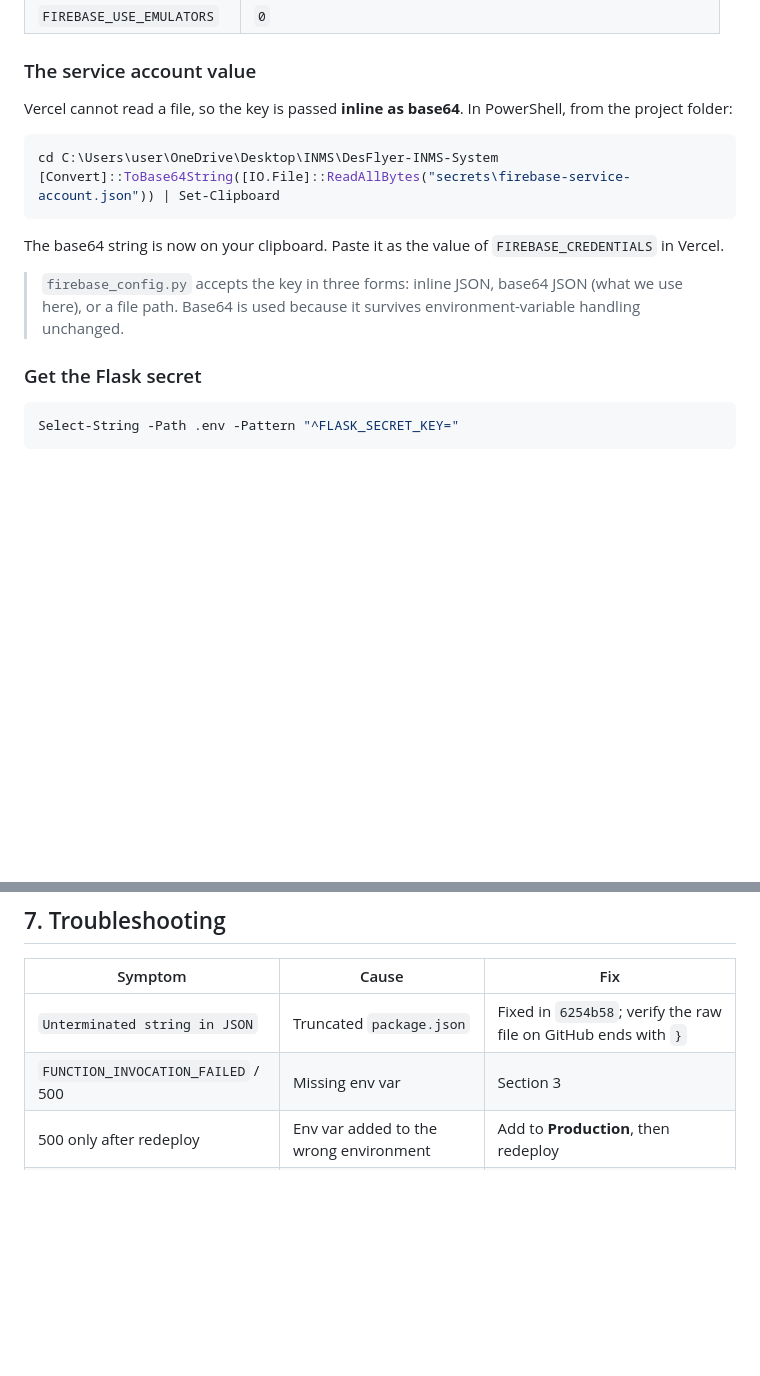
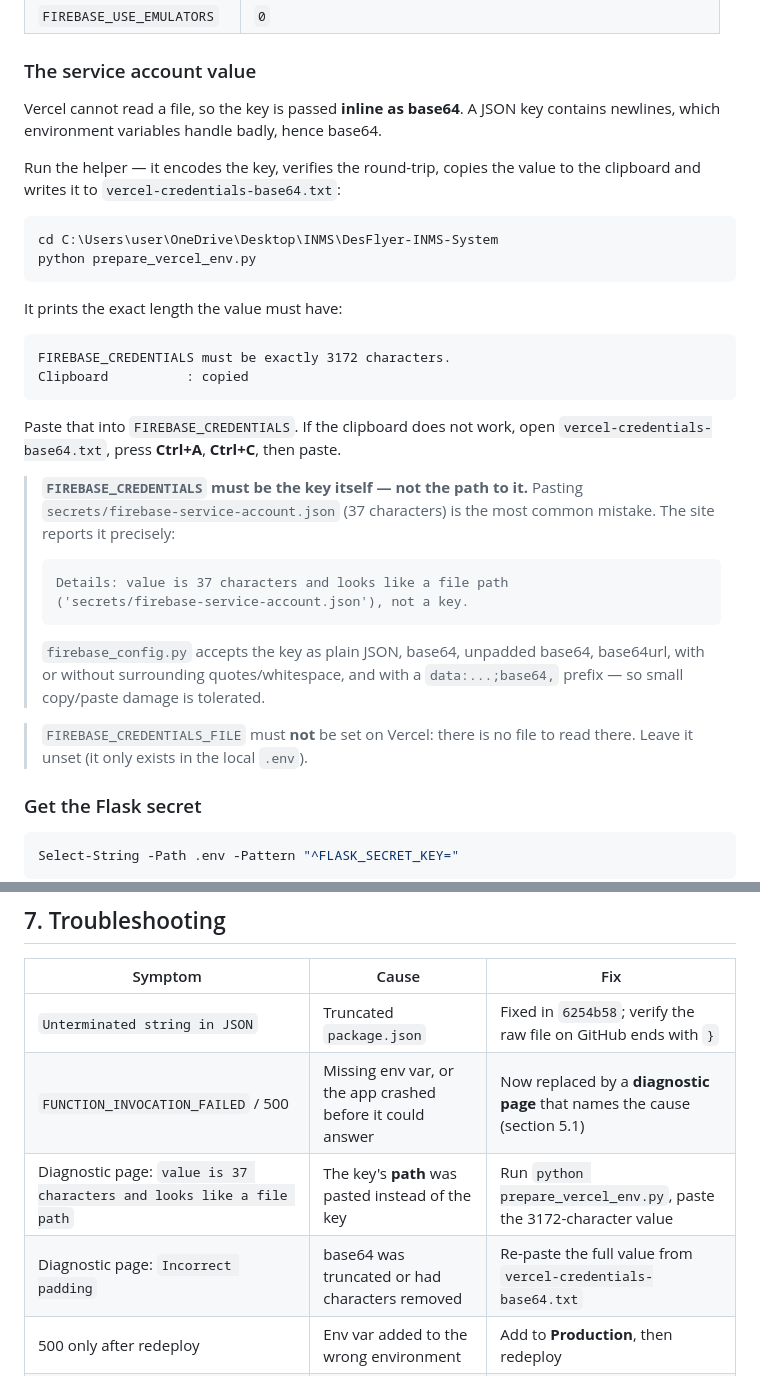
Before and after one commit to Saravanankodi/DesFlyer-INMS-System, a Markdown page: VERCEL_DEPLOY.md, 2 parts joined by grey strips. Rendered like a GitHub page; blank space fills up the shorter version.

Commit message:
Document the credentials paste fix

````diff
--- a/VERCEL_DEPLOY.md
+++ b/VERCEL_DEPLOY.md
@@ -69,20 +69,42 @@ use preview deployments):
 
 ### The service account value
 
-Vercel cannot read a file, so the key is passed **inline as base64**. In
-PowerShell, from the project folder:
+Vercel cannot read a file, so the key is passed **inline as base64**. A JSON key
+contains newlines, which environment variables handle badly, hence base64.
+
+Run the helper — it encodes the key, verifies the round-trip, copies the value to
+the clipboard and writes it to `vercel-credentials-base64.txt`:
 
 ```powershell
 cd C:\Users\user\OneDrive\Desktop\INMS\DesFlyer-INMS-System
-[Convert]::ToBase64String([IO.File]::ReadAllBytes("secrets\firebase-service-account.json")) | Set-Clipboard
+python prepare_vercel_env.py
 ```
 
-The base64 string is now on your clipboard. Paste it as the value of
-`FIREBASE_CREDENTIALS` in Vercel.
+It prints the exact length the value must have:
 
-> `firebase_config.py` accepts the key in three forms: inline JSON, base64 JSON
-> (what we use here), or a file path. Base64 is used because it survives
-> environment-variable handling unchanged.
+```
+FIREBASE_CREDENTIALS must be exactly 3172 characters.
+Clipboard          : copied
+```
+
+Paste that into `FIREBASE_CREDENTIALS`. If the clipboard does not work, open
+`vercel-credentials-base64.txt`, press **Ctrl+A**, **Ctrl+C**, then paste.
+
+> **`FIREBASE_CREDENTIALS` must be the key itself — not the path to it.**
+> Pasting `secrets/firebase-service-account.json` (37 characters) is the most
+> common mistake. The site reports it precisely:
+>
+> ```
+> Details: value is 37 characters and looks like a file path
+> ('secrets/firebase-service-account.json'), not a key.
+> ```
+>
+> `firebase_config.py` accepts the key as plain JSON, base64, unpadded base64,
+> base64url, with or without surrounding quotes/whitespace, and with a
+> `data:...;base64,` prefix — so small copy/paste damage is tolerated.
+
+> `FIREBASE_CREDENTIALS_FILE` must **not** be set on Vercel: there is no file to
+> read there. Leave it unset (it only exists in the local `.env`).
 
 ### Get the Flask secret
 
@@ -169,7 +191,9 @@ deployment-ready, and `FIREBASE_CREDENTIALS` works the same way.
 | Symptom | Cause | Fix |
 | --- | --- | --- |
 | `Unterminated string in JSON` | Truncated `package.json` | Fixed in `6254b58`; verify the raw file on GitHub ends with `}` |
-| `FUNCTION_INVOCATION_FAILED` / 500 | Missing env var | Section 3 |
+| `FUNCTION_INVOCATION_FAILED` / 500 | Missing env var, or the app crashed before it could answer | Now replaced by a **diagnostic page** that names the cause (section 5.1) |
+| Diagnostic page: `value is 37 characters and looks like a file path` | The key's **path** was pasted instead of the key | Run `python prepare_vercel_env.py`, paste the 3172-character value |
+| Diagnostic page: `Incorrect padding` | base64 was truncated or had characters removed | Re-paste the full value from `vercel-credentials-base64.txt` |
 | 500 only after redeploy | Env var added to the wrong environment | Add to **Production**, then redeploy |
 | Login says "Invalid login details" | Firestore `users` link missing | Already provisioned (account `7405533183`, role `admin`) |
 | `413 Request Entity Too Large` | Upload > 4.5 MB | Use a container host (section 6) |
````
